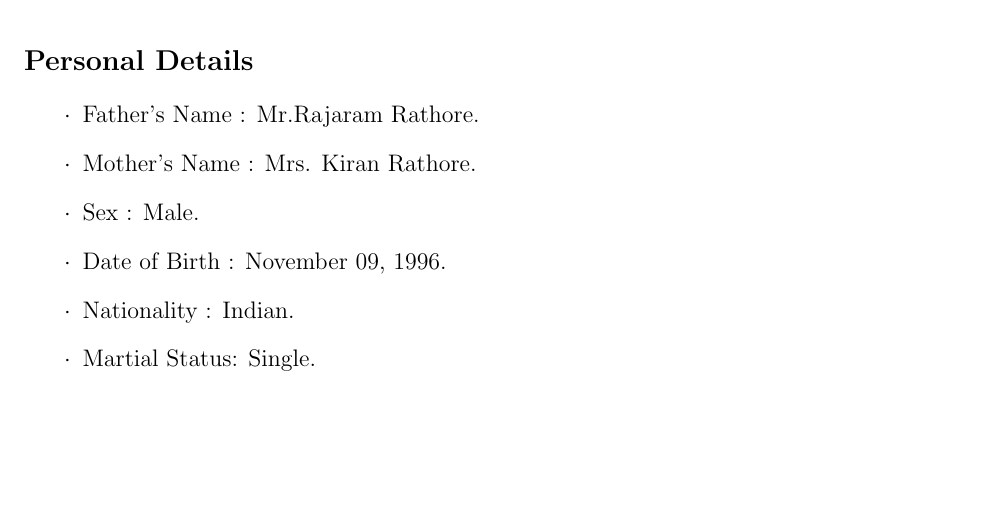
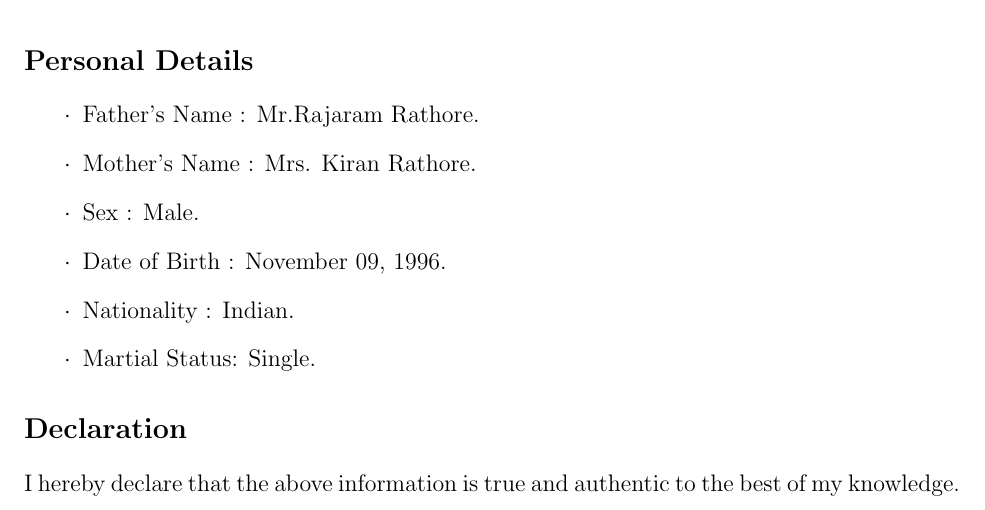
Before and after one commit to AbhishekRathore311/Abhishek_Rathore_Resume, a LaTeX CV (Abhishek_Rathore_Resume.tex): part of page 3 of 3, cut so that both start at the same text, the shorter picture padded with empty space. Compiled offline with pdfLaTeX.

Commit message:
Resume containing 10 sections.

```diff
--- a/Abhishek_Rathore_Resume.tex
+++ b/Abhishek_Rathore_Resume.tex
@@ -86,4 +86,5 @@ This project was based on Atmega 2560, Xbee Modules, Camera, Image Processing us
 \item[$\cdot$]Nationality   : Indian.
 \item[$\cdot$]Martial Status: Single.
 \end{itemize}
+\section*{Declaration} I hereby declare that the above information is true and authentic to the best of my knowledge.
 \end{document}
```
Also changed, not shown: Abhishek_Rathore_Resume.pdf, 2 other files.
